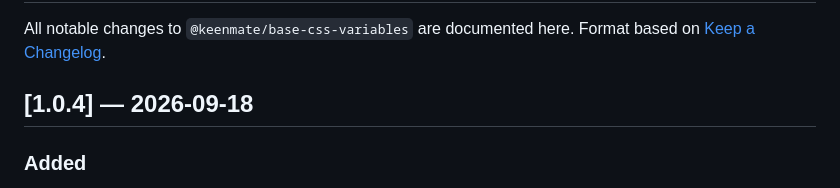
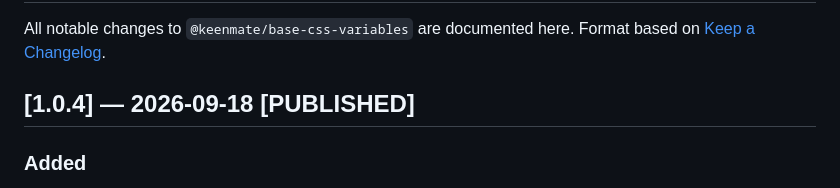
Before and after one commit to Keenmate/base-css-variables, a Markdown page: CHANGELOG.md, the part around the change. Drawn GitHub-style.

```diff
--- a/CHANGELOG.md
+++ b/CHANGELOG.md
@@ -3,7 +3,7 @@
 All notable changes to `@keenmate/base-css-variables` are documented here. Format based on
 [Keep a Changelog](https://keepachangelog.com/en/1.0.0/).
 
-## [1.0.4] — 2026-09-18
+## [1.0.4] — 2026-09-18 [PUBLISHED]
 
 ### Added
 
```
